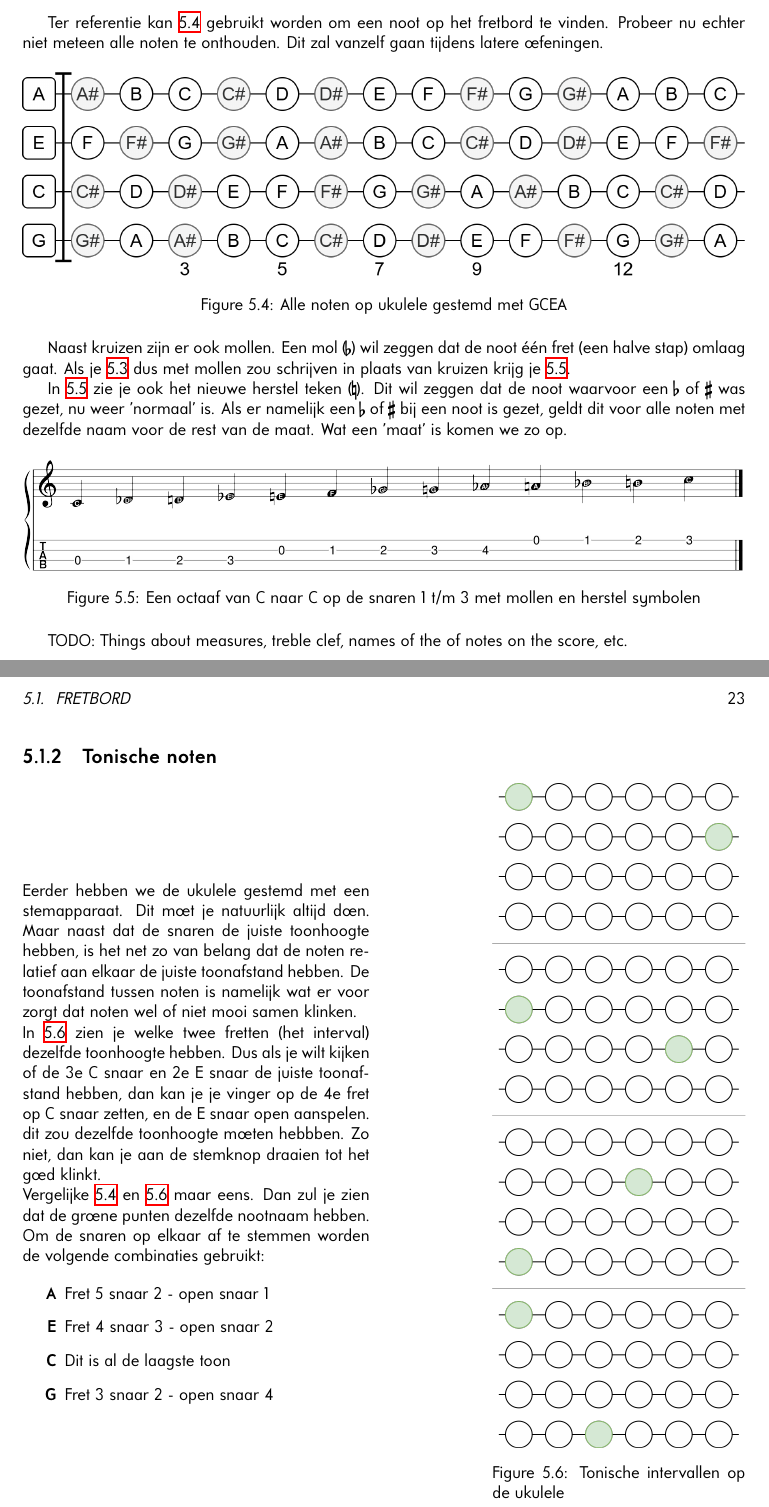
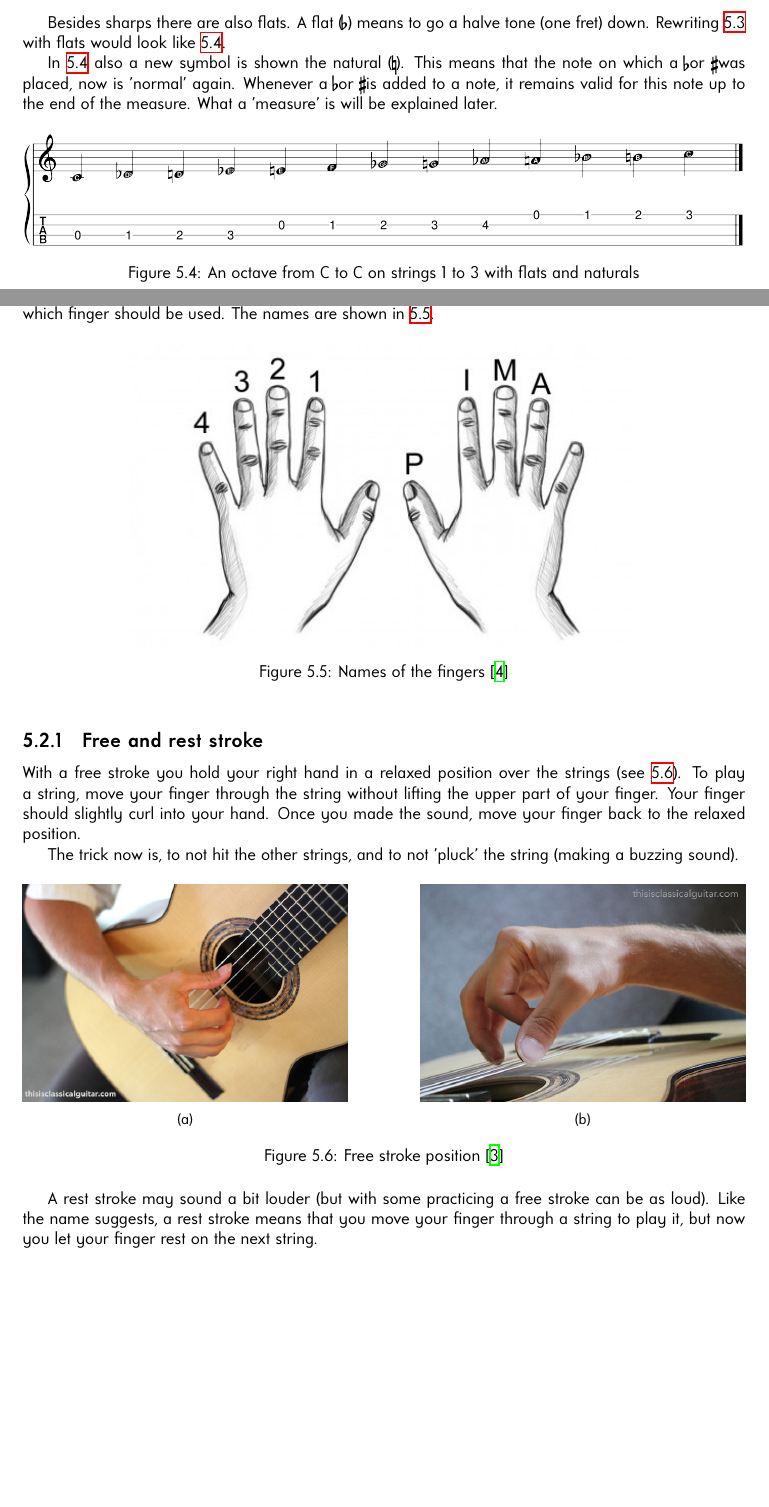
Before and after one commit to enzoevers/Guitar-Ukulele-method, a LaTeX book (GuitarUkuleleMethod_EN/main.tex, which reads GuitarUkuleleMethod_EN/ukulele/2_eerste_geluiden/fingernames.tex, GuitarUkuleleMethod_EN/ukulele/2_eerste_geluiden/fretbord.tex): two parts of pages 22 and 23 of 25 before the commit and two parts of pages 22 and 23 of 27 after it, joined at a grey line, cut at the place of the change, the shorter picture padded with empty space. Compiled offline with XeLaTeX.

Commit message:
Updating ukulele section up to fretting exercise with the guitar sections

```diff
--- /dev/null
+++ b/GuitarUkuleleMethod_EN/ukulele/2_eerste_geluiden/fingernames.tex
@@ -0,0 +1,36 @@
+\section{Finger names}
+
+When playing guitar, your fingers will be given a name. This makes it easier in music notation to indicate which finger should be used. The names are shown in \ref{fig:finger_names}.
+
+\begin{figure}[h]
+    \centering
+    \includegraphics[width=0.7\textwidth]{../Images/guitar-finger-tips_pima.jpg}
+    \caption{Names of the fingers \cite{FingerNames}}
+    \label{fig:finger_names}
+\end{figure}
+
+\subsection{Free and rest stroke}
+
+With a free stroke you hold your right hand in a relaxed position over the strings (see \ref{fig:free_stoke_hand_position}). To play a string, move your finger through the string without lifting the upper part of your finger. Your finger should slightly curl into your hand. Once you made the sound, move your finger back to the relaxed position.
+
+The trick now is, to not hit the other strings, and to not 'pluck' the string (making a buzzing sound).
+
+% TODO: Change picture to ukulele
+
+\begin{figure}[h]
+  \begin{subfigure}[b]{0.45\textwidth}
+    \includegraphics[width=\textwidth]{../Images/Bradford-right-hand-close-2016.jpg}
+    \caption{}
+    \label{fig:}
+  \end{subfigure}
+  \hfill
+  \begin{subfigure}[b]{0.45\textwidth}
+    \includegraphics[width=\textwidth]{../Images/brad-right-stroke-2016.jpg}
+    \caption{}
+    \label{fig:}
+  \end{subfigure}
+  \caption{Free stroke position \cite{FreeStrokePositionBradlyWerner}}
+  \label{fig:free_stoke_hand_position}
+\end{figure}
+
+A rest stroke may sound a bit louder (but with some practicing a free stroke can be as loud). Like the name suggests, a rest stroke means that you move your finger through a string to play it, but now you let your finger rest on the next string.
--- a/GuitarUkuleleMethod_EN/ukulele/2_eerste_geluiden/fretbord.tex
+++ b/GuitarUkuleleMethod_EN/ukulele/2_eerste_geluiden/fretbord.tex
@@ -46,55 +50,13 @@ In \ref{fig:ukulele_single_string_octave_sharps} zijn de noten in een C octaaf t
 
 \newpage
 
-Ter referentie kan \ref{fig:ukulele_fretboard_filled} gebruikt worden om een noot op het fretbord te vinden. Probeer nu echter niet meteen alle noten te onthouden. Dit zal vanzelf gaan tijdens latere oefeningen.
+Besides sharps there are also flats. A flat (\flat) means to go a halve tone (one fret) down. Rewriting \ref{fig:ukulele_multi_string_octave_sharps} with flats would look like \ref{fig:ukulele_fretboard_filled_flats}.
 
-\begin{figure}[h]
-    \centering
-    \includegraphics[width=\textwidth]{../Images/Fretboard-Ukulele-filled.png}
-    \caption{Alle noten op ukulele gestemd met GCEA}
-    \label{fig:ukulele_fretboard_filled}
-\end{figure}
-
-Naast kruizen zijn er ook mollen. Een mol ($\flat$) wil zeggen dat de noot één fret (een halve stap) omlaag gaat. Als je \ref{fig:ukulele_multi_string_octave_sharps} dus met mollen zou schrijven in plaats van kruizen krijg je \ref{fig:ukulele_fretboard_filled_flats}.
-
-In \ref{fig:ukulele_fretboard_filled_flats} zie je ook het nieuwe herstel teken ($\natural$). Dit wil zeggen dat de noot waarvoor een $\flat$ of $\sharp$ was gezet, nu weer 'normaal' is. Als er namelijk een $\flat$ of $\sharp$ bij een noot is gezet, geldt dit voor alle noten met dezelfde naam voor de rest van de maat. Wat een 'maat' is komen we zo op.
+In \ref{fig:ukulele_fretboard_filled_flats} also a new symbol is shown the natural (\natural). This means that the note on which a \flat or \sharp was placed, now is 'normal' again. Whenever a \flat or \sharp is added to a note, it remains valid for this note up to the end of the measure. What a 'measure' is will be explained later.
 
 \begin{figure}[h]
     \centering
     \includegraphics[width=\textwidth]{../MuseScore/Ukulele/UkuleleChromaticNotesFlatsMultiString.png}
-    \caption{Een octaaf van C naar C op de snaren 1 t/m 3 met mollen en herstel symbolen}
+    \caption{An octave from C to C on strings 1 to 3 with flats and naturals}
     \label{fig:ukulele_fretboard_filled_flats}
 \end{figure}
-
-TODO: Things about measures, treble clef, names of the of notes on the score, etc.
-
-\newpage
-
-\subsection{Tonische noten}
-
-\begin{minipage}{0.48\textwidth}
-Eerder hebben we de ukulele gestemd met een stemapparaat. Dit moet je natuurlijk altijd doen. Maar naast dat de snaren de juiste toonhoogte hebben, is het net zo van belang dat de noten relatief aan elkaar de juiste toonafstand hebben. De toonafstand tussen noten is namelijk wat er voor zorgt dat noten wel of niet mooi samen klinken.
-
-In \ref{fig:ukulele_tonic_intervals} zien je welke twee fretten (het interval) dezelfde toonhoogte hebben. Dus als je wilt kijken of de 3e C snaar en 2e E snaar de juiste toonafstand hebben, dan kan je je vinger op de 4e fret op C snaar zetten, en de E snaar open aanspelen. dit zou dezelfde toonhoogte moeten hebbben. Zo niet, dan kan je aan de stemknop draaien tot het goed klinkt.
-
-Vergelijke \ref{fig:ukulele_fretboard_filled} en \ref{fig:ukulele_tonic_intervals} maar eens. Dan zul je zien dat de groene punten dezelfde nootnaam hebben.
-
-Om de snaren op elkaar af te stemmen worden de volgende combinaties gebruikt:
-
-\begin{itemize}
-    \item[\textbf{A}] Fret 5 snaar 2 - open snaar 1
-    \item[\textbf{E}] Fret 4 snaar 3 - open snaar 2
-    \item[\textbf{C}] Dit is al de laagste toon
-    \item[\textbf{G}] Fret 3 snaar 2 - open snaar 4
-\end{itemize}
-
-\end{minipage}
-\hfill
-\begin{minipage}{0.35\textwidth}
-    \centering
-    \includegraphics[width=\textwidth]{../Images/ukulele-fretboard-tonics.png}
-    \captionof{figure}{Tonische intervallen op de ukulele}
-    \label{fig:ukulele_tonic_intervals}
-\end{minipage}
-
-\newpage
```
Also changed, not shown: GuitarUkuleleMethod_EN/gitaar/2_eerste_geluiden/fretbord.tex (+3 -1 lines), GuitarUkuleleMethod_EN/gitaar/2_eerste_geluiden/vingernamen.tex (+5 -5 lines), GuitarUkuleleMethod_EN/ukulele/1_klaarmaken_om_te_spelen/ukulele_stemmen.tex (+1 -0 lines), GuitarUkuleleMethod_EN/ukulele/2_eerste_geluiden/main.tex (+3 -1 lines), Images/ukulele-neck-fretting.png, MuseScore/Ukulele/UkuleleExerciseFirstStringFretting.png (added), MuseScore/Ukulele/UkuleleExerciseFreeAndRestStokeSimple.png (added), MuseScore/Ukulele/UkuleleExerciseFreeAndRestStokeStepTwo.png (added), MuseScore/Ukulele/UkuleleExerciseTwoStringFretting.png (added), GuitarUkuleleMethod_EN/ukulele/2_eerste_geluiden/fingernames.tex (44 more changed lines), GuitarUkuleleMethod_EN/ukulele/2_eerste_geluiden/fretbord.tex (41 more changed lines), 4 other files.
